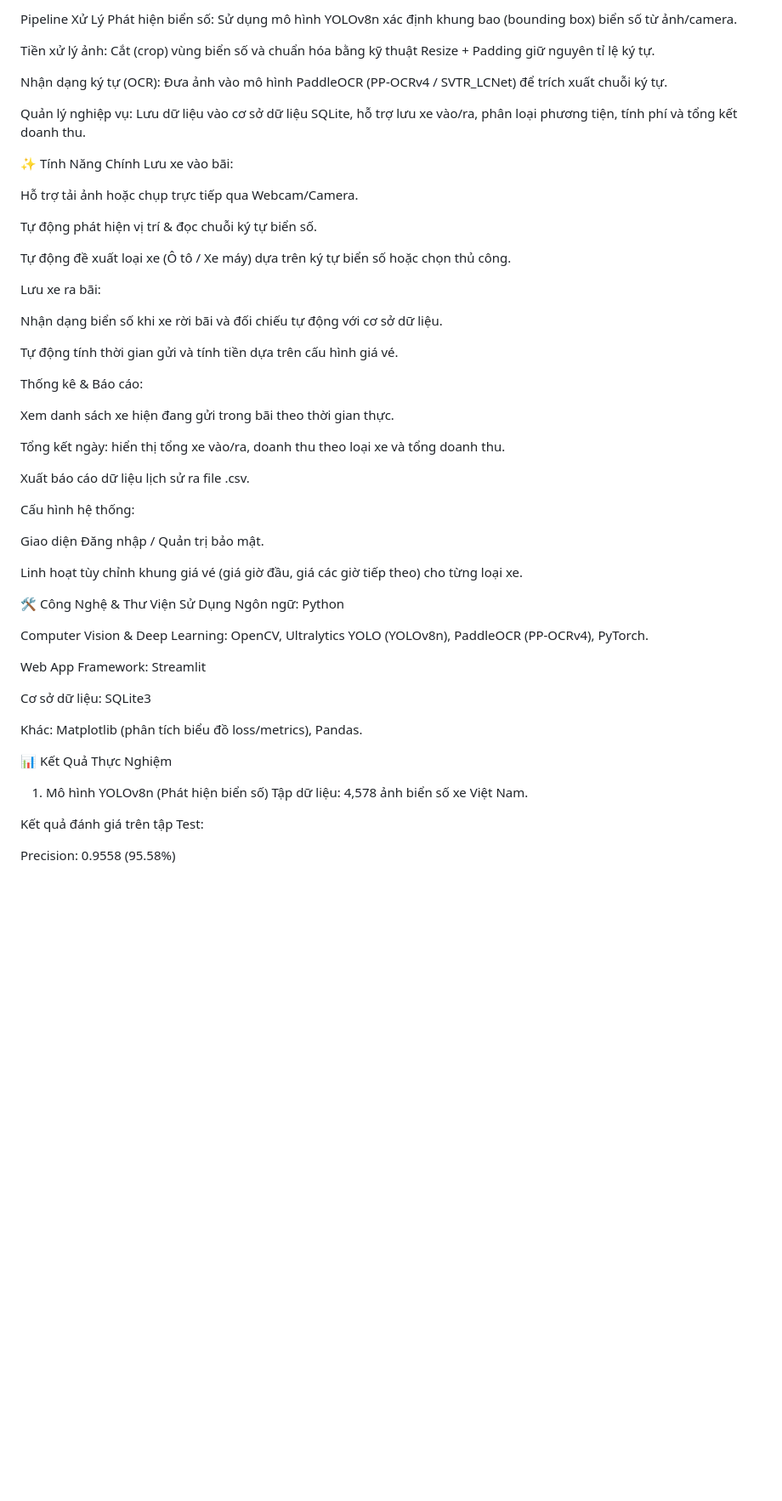
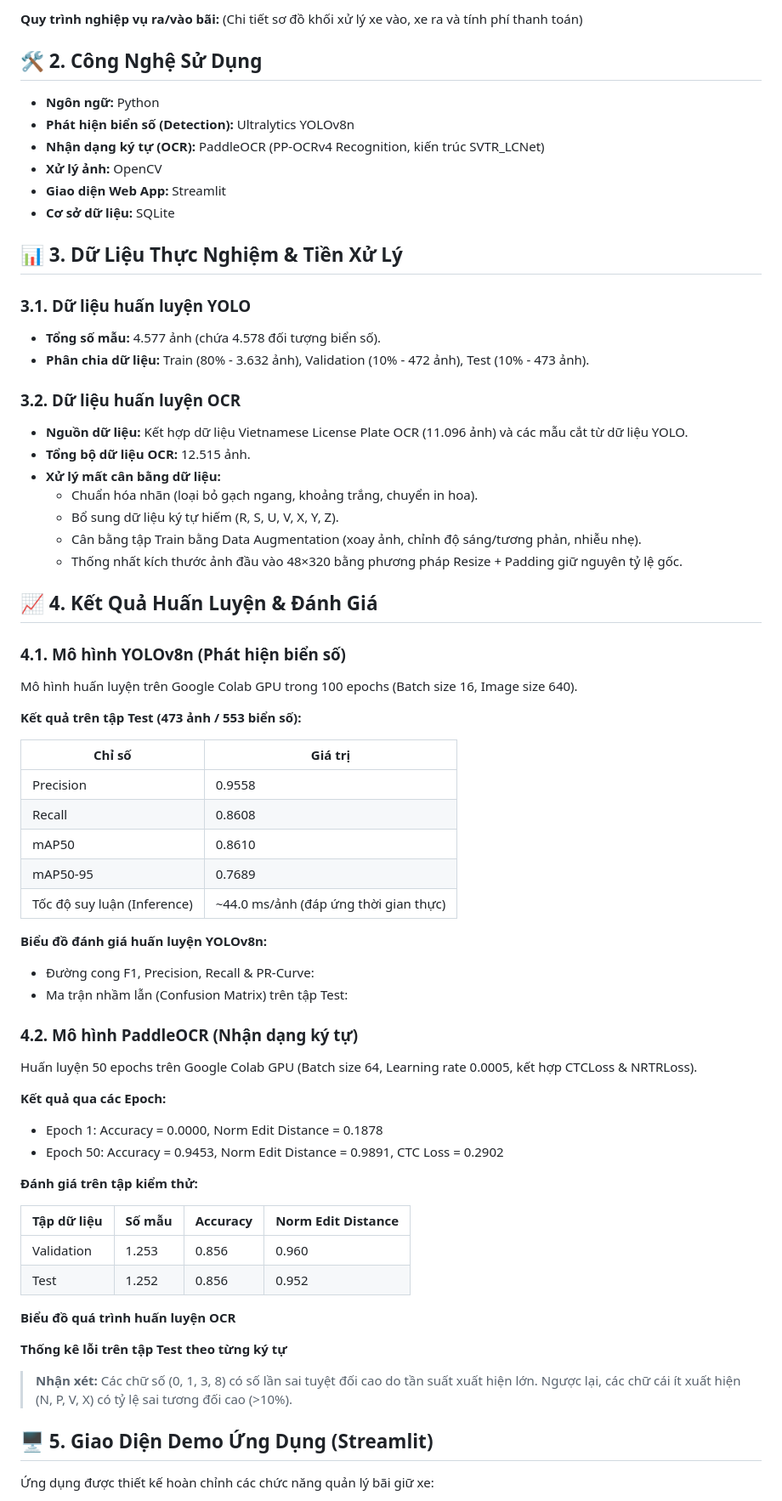
Before and after one commit to 11a4phanxuanduong-prog/license_plate_printingg, a Markdown page: README.md, the part around one of its changes. Shown at 85% size. GitHub-like rendering; blank space fills up the shorter version.

Commit message:
Revise README with project details and setup guide
Updated README to include project overview, pipeline, technologies used, experimental results, and setup instructions.

```diff
--- a/README.md
+++ b/README.md
@@ -12,58 +18,77 @@ Trong các bãi giữ xe quy mô vừa và nhỏ (cửa hàng, quán ăn, chung
 
-Pipeline Xử Lý
-Phát hiện biển số: Sử dụng mô hình YOLOv8n xác định khung bao (bounding box) biển số từ ảnh/camera.
+**Quy trình nghiệp vụ ra/vào bãi:**
+(Chi tiết sơ đồ khối xử lý xe vào, xe ra và tính phí thanh toán)
 
-Tiền xử lý ảnh: Cắt (crop) vùng biển số và chuẩn hóa bằng kỹ thuật Resize + Padding giữ nguyên tỉ lệ ký tự.
+## 🛠️ 2. Công Nghệ Sử Dụng
 
-Nhận dạng ký tự (OCR): Đưa ảnh vào mô hình PaddleOCR (PP-OCRv4 / SVTR_LCNet) để trích xuất chuỗi ký tự.
+- **Ngôn ngữ:** Python
+- **Phát hiện biển số (Detection):** Ultralytics YOLOv8n
+- **Nhận dạng ký tự (OCR):** PaddleOCR (PP-OCRv4 Recognition, kiến trúc SVTR_LCNet)
+- **Xử lý ảnh:** OpenCV
+- **Giao diện Web App:** Streamlit
+- **Cơ sở dữ liệu:** SQLite
 
-Quản lý nghiệp vụ: Lưu dữ liệu vào cơ sở dữ liệu SQLite, hỗ trợ lưu xe vào/ra, phân loại phương tiện, tính phí và tổng kết doanh thu.
+## 📊 3. Dữ Liệu Thực Nghiệm & Tiền Xử Lý
 
-✨ Tính Năng Chính
-Lưu xe vào bãi:
+### 3.1. Dữ liệu huấn luyện YOLO
 
-Hỗ trợ tải ảnh hoặc chụp trực tiếp qua Webcam/Camera.
+- **Tổng số mẫu:** 4.577 ảnh (chứa 4.578 đối tượng biển số).
+- **Phân chia dữ liệu:** Train (80% - 3.632 ảnh), Validation (10% - 472 ảnh), Test (10% - 473 ảnh).
 
-Tự động phát hiện vị trí & đọc chuỗi ký tự biển số.
+### 3.2. Dữ liệu huấn luyện OCR
 
-Tự động đề xuất loại xe (Ô tô / Xe máy) dựa trên ký tự biển số hoặc chọn thủ công.
+- **Nguồn dữ liệu:** Kết hợp dữ liệu Vietnamese License Plate OCR (11.096 ảnh) và các mẫu cắt từ dữ liệu YOLO.
+- **Tổng bộ dữ liệu OCR:** 12.515 ảnh.
+- **Xử lý mất cân bằng dữ liệu:**
+  - Chuẩn hóa nhãn (loại bỏ gạch ngang, khoảng trắng, chuyển in hoa).
+  - Bổ sung dữ liệu ký tự hiếm (R, S, U, V, X, Y, Z).
+  - Cân bằng tập Train bằng Data Augmentation (xoay ảnh, chỉnh độ sáng/tương phản, nhiễu nhẹ).
+  - Thống nhất kích thước ảnh đầu vào 48×320 bằng phương pháp Resize + Padding giữ nguyên tỷ lệ gốc.
 
-Lưu xe ra bãi:
+## 📈 4. Kết Quả Huấn Luyện & Đánh Giá
 
-Nhận dạng biển số khi xe rời bãi và đối chiếu tự động với cơ sở dữ liệu.
+### 4.1. Mô hình YOLOv8n (Phát hiện biển số)
 
-Tự động tính thời gian gửi và tính tiền dựa trên cấu hình giá vé.
+Mô hình huấn luyện trên Google Colab GPU trong 100 epochs (Batch size 16, Image size 640).
 
-Thống kê & Báo cáo:
+**Kết quả trên tập Test (473 ảnh / 553 biển số):**
 
-Xem danh sách xe hiện đang gửi trong bãi theo thời gian thực.
+| Chỉ số | Giá trị |
+|---|---|
+| Precision | 0.9558 |
+| Recall | 0.8608 |
+| mAP50 | 0.8610 |
+| mAP50-95 | 0.7689 |
+| Tốc độ suy luận (Inference) | ~44.0 ms/ảnh (đáp ứng thời gian thực) |
 
-Tổng kết ngày: hiển thị tổng xe vào/ra, doanh thu theo loại xe và tổng doanh thu.
+**Biểu đồ đánh giá huấn luyện YOLOv8n:**
 
-Xuất báo cáo dữ liệu lịch sử ra file .csv.
+- Đường cong F1, Precision, Recall & PR-Curve:
+- Ma trận nhầm lẫn (Confusion Matrix) trên tập Test:
 
-Cấu hình hệ thống:
+### 4.2. Mô hình PaddleOCR (Nhận dạng ký tự)
 
-Giao diện Đăng nhập / Quản trị bảo mật.
+Huấn luyện 50 epochs trên Google Colab GPU (Batch size 64, Learning rate 0.0005, kết hợp CTCLoss & NRTRLoss).
 
-Linh hoạt tùy chỉnh khung giá vé (giá giờ đầu, giá các giờ tiếp theo) cho từng loại xe.
+**Kết quả qua các Epoch:**
 
-🛠️ Công Nghệ & Thư Viện Sử Dụng
-Ngôn ngữ: Python
+- Epoch 1: Accuracy = 0.0000, Norm Edit Distance = 0.1878
+- Epoch 50: Accuracy = 0.9453, Norm Edit Distance = 0.9891, CTC Loss = 0.2902
 
-Computer Vision & Deep Learning: OpenCV, Ultralytics YOLO (YOLOv8n), PaddleOCR (PP-OCRv4), PyTorch.
+**Đánh giá trên tập kiểm thử:**
 
-Web App Framework: Streamlit
+| Tập dữ liệu | Số mẫu | Accuracy | Norm Edit Distance |
+|---|---|---|---|
+| Validation | 1.253 | 0.856 | 0.960 |
+| Test | 1.252 | 0.856 | 0.952 |
 
-Cơ sở dữ liệu: SQLite3
+**Biểu đồ quá trình huấn luyện OCR**
 
-Khác: Matplotlib (phân tích biểu đồ loss/metrics), Pandas.
+**Thống kê lỗi trên tập Test theo từng ký tự**
 
-📊 Kết Quả Thực Nghiệm
-1. Mô hình YOLOv8n (Phát hiện biển số)
-Tập dữ liệu: 4,578 ảnh biển số xe Việt Nam.
+> **Nhận xét:** Các chữ số (0, 1, 3, 8) có số lần sai tuyệt đối cao do tần suất xuất hiện lớn. Ngược lại, các chữ cái ít xuất hiện (N, P, V, X) có tỷ lệ sai tương đối cao (>10%).
 
-Kết quả đánh giá trên tập Test:
+## 🖥️ 5. Giao Diện Demo Ứng Dụng (Streamlit)
 
-Precision: 0.9558 (95.58%)
+Ứng dụng được thiết kế hoàn chỉnh các chức năng quản lý bãi giữ xe:
 
```
Also changed, not shown: other parts of README.md (+43 -56 lines).
